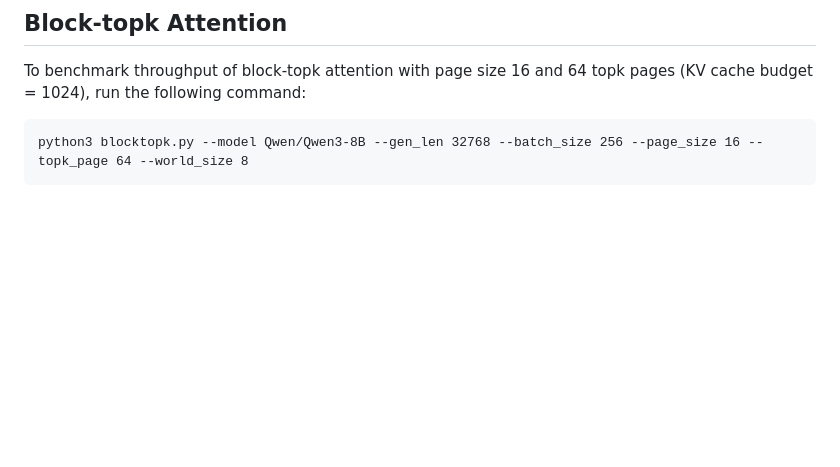
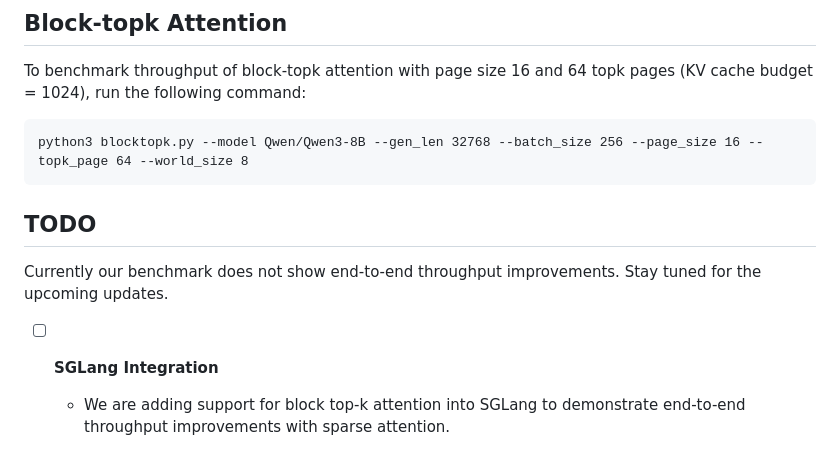
Before and after one commit to Infini-AI-Lab/Kinetics, a Markdown page: benchmark/README.md, the part around the change. Drawn GitHub-style; blank space fills up the shorter version.

````diff
--- a/benchmark/README.md
+++ b/benchmark/README.md
@@ -12,3 +12,10 @@ To benchmark throughput of block-topk attention with page size 16 and 64 topk pa
 ```
 python3 blocktopk.py --model Qwen/Qwen3-8B --gen_len 32768 --batch_size 256 --page_size 16 --topk_page 64 --world_size 8
 ```
+
+## TODO
+Currently our benchmark does not show end-to-end throughput improvements. Stay tuned for the upcoming updates.
+
+- [ ] **SGLang Integration**
+
+    - We are adding support for block top-k attention into SGLang to demonstrate end-to-end throughput improvements with sparse attention.
````
Also changed, not shown: README.md (+46 -5 lines), assets/F1A.png (added), assets/F1B.png (added), 5 other files.
